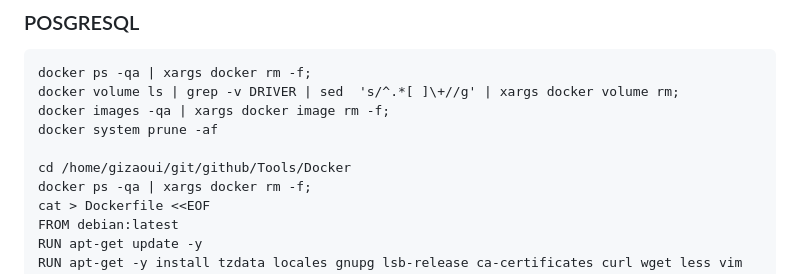
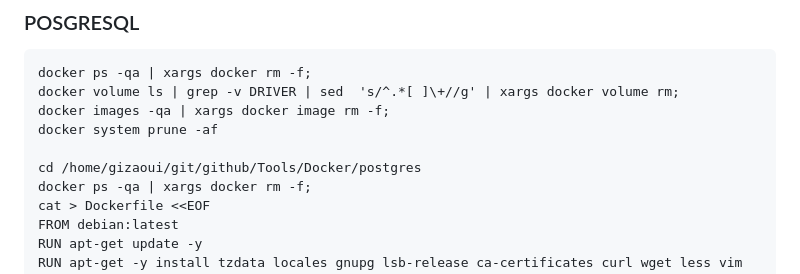
Before and after one commit to gizaoui/Tools, a Markdown page: Docker/postgres/README.md, the part around the change. Drawn GitHub-style.

```diff
--- a/Docker/postgres/README.md
+++ b/Docker/postgres/README.md
@@ -102,7 +102,7 @@ docker volume ls | grep -v DRIVER | sed  's/^.*[ ]\+//g' | xargs docker volume r
 docker images -qa | xargs docker image rm -f;
 docker system prune -af
 
-cd /home/gizaoui/git/github/Tools/Docker
+cd /home/gizaoui/git/github/Tools/Docker/postgres
 docker ps -qa | xargs docker rm -f;
 cat > Dockerfile <<EOF
 FROM debian:latest
```
